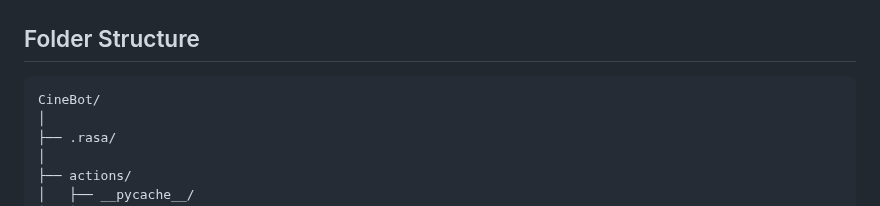
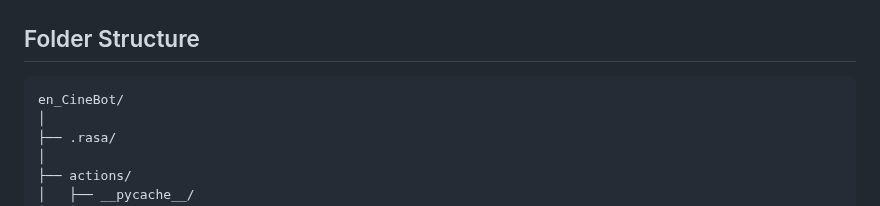
Before and after one commit to Grey-Coder/CineBot, a Markdown page: README.md, the part around the change. Drawn GitHub-style.

````diff
--- a/README.md
+++ b/README.md
@@ -55,7 +55,7 @@ We have this bot in two different languages i.e. English (en) and Bengali (bn).
 ##  Folder Structure
 
 ```
-CineBot/
+en_CineBot/
 │
 ├── .rasa/
 │
````
